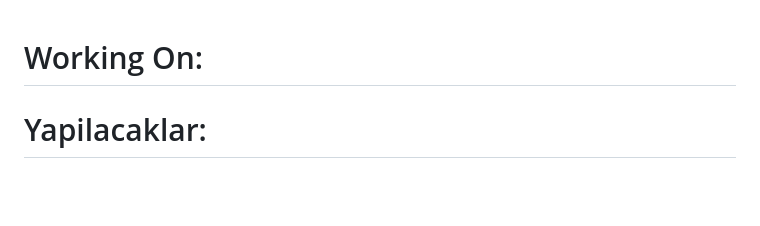
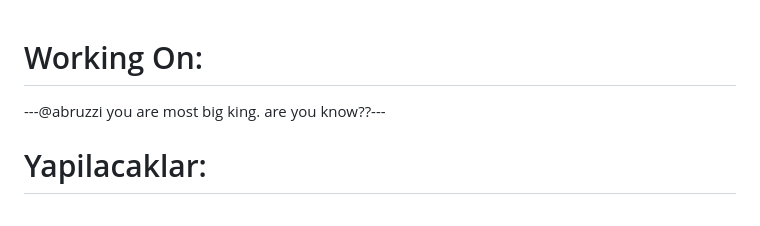
Before and after one commit to erdalgumuss/MyForum, a Markdown page: README.md, the part around the change. Drawn GitHub-style.

```diff
--- a/README.md
+++ b/README.md
@@ -1,5 +1,5 @@
 # Working On:
-
+---@abruzzi you are most big king. are you know??---
 
 
 
```
